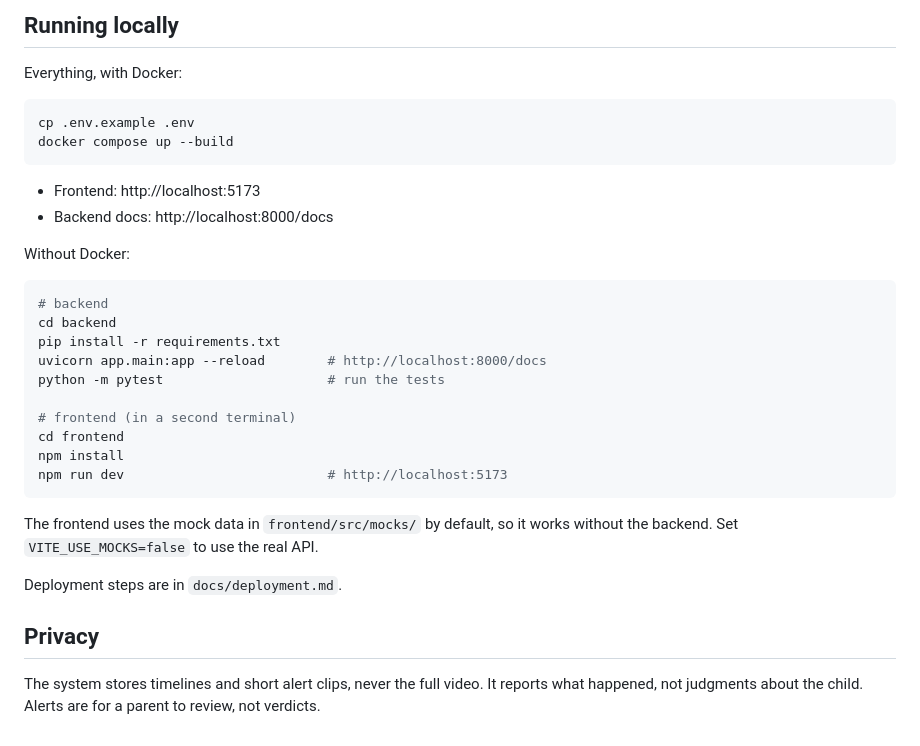
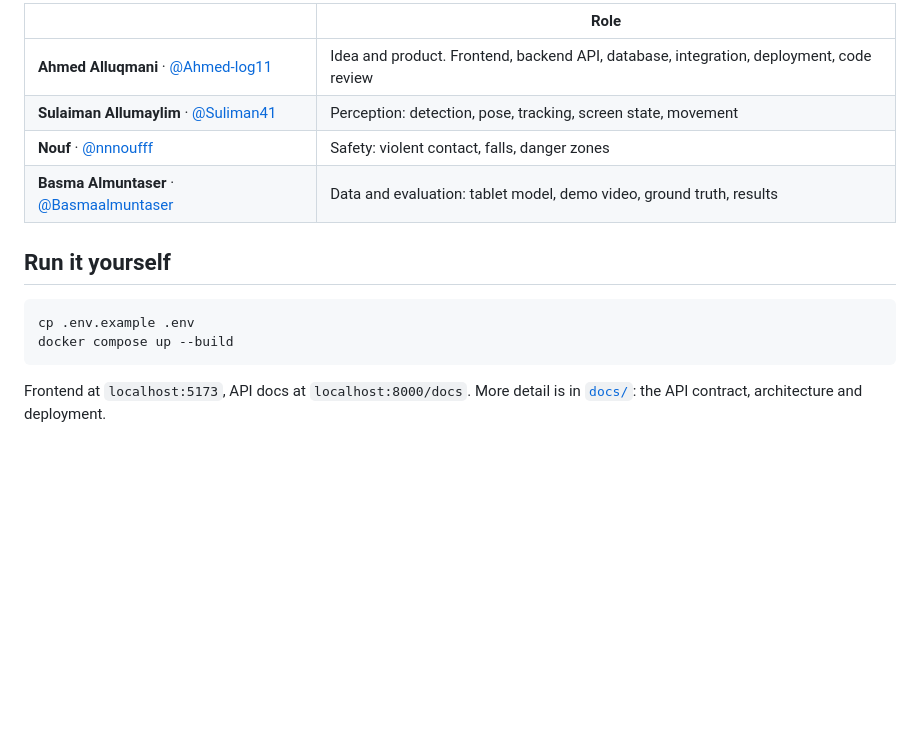
Before and after one commit to Ahmed-log11/child-day, a Markdown page: README.md, the part around one of its changes. Drawn GitHub-style; blank space fills up the shorter version.

````diff
--- a/README.md
+++ b/README.md
@@ -58,35 +64,16 @@ Video → YOLO11 detect + pose + tracking → per-second states → smoothing
 
-## Running locally
+| | Role |
+|---|---|
+| **Ahmed Alluqmani** · [@Ahmed-log11](https://github.com/Ahmed-log11) | Idea and product. Frontend, backend API, database, integration, deployment, code review |
+| **Sulaiman Allumaylim** · [@Suliman41](https://github.com/Suliman41) | Perception: detection, pose, tracking, screen state, movement |
+| **Nouf** · [@nnnoufff](https://github.com/nnnoufff) | Safety: violent contact, falls, danger zones |
+| **Basma Almuntaser** · [@Basmaalmuntaser](https://github.com/Basmaalmuntaser) | Data and evaluation: tablet model, demo video, ground truth, results |
 
-Everything, with Docker:
+## Run it yourself
 
 ```bash
 cp .env.example .env
 docker compose up --build
 ```
 
-- Frontend: http://localhost:5173
-- Backend docs: http://localhost:8000/docs
-
-Without Docker:
-
-```bash
-# backend
-cd backend
-pip install -r requirements.txt
-uvicorn app.main:app --reload        # http://localhost:8000/docs
-python -m pytest                     # run the tests
-
-# frontend (in a second terminal)
-cd frontend
-npm install
-npm run dev                          # http://localhost:5173
-```
-
-The frontend uses the mock data in `frontend/src/mocks/` by default, so it works without the backend. Set `VITE_USE_MOCKS=false` to use the real API.
-
-Deployment steps are in `docs/deployment.md`.
-
-## Privacy
-
-The system stores timelines and short alert clips, never the full video. It reports what happened, not judgments about the child. Alerts are for a parent to review, not verdicts.
+Frontend at `localhost:5173`, API docs at `localhost:8000/docs`. More detail is in [`docs/`](docs/): the API contract, architecture and deployment.
````
Also changed, not shown: other parts of README.md (+43 -37 lines), docs/images/app-screens.png (added), 1 other file.
